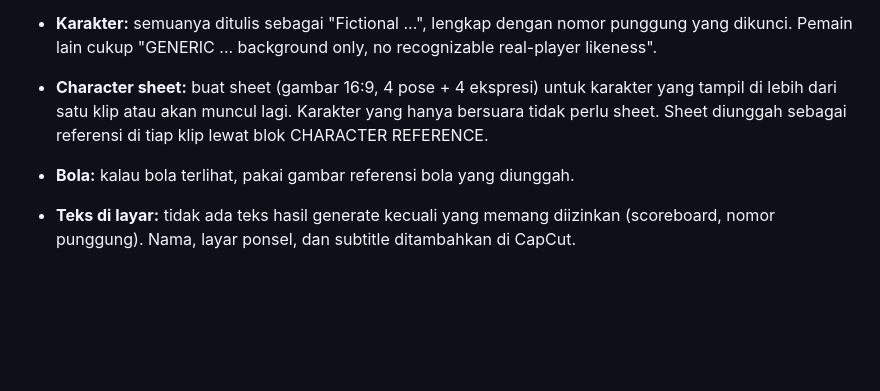
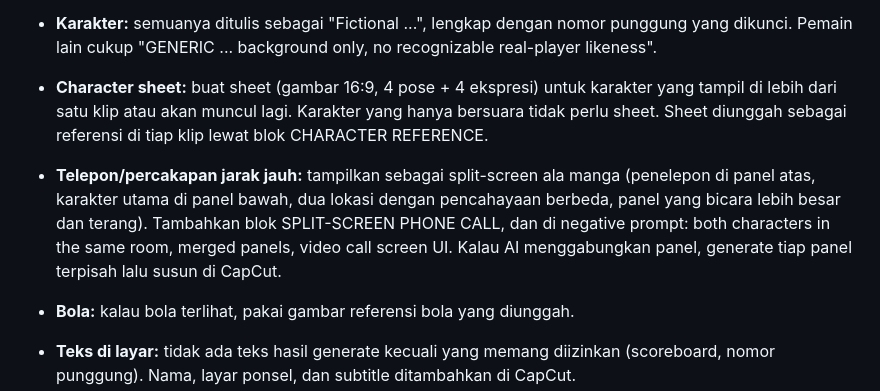
Before and after one commit to mhikmatyar/hikmamirz-tools, a Markdown page: .claude/profil/format-prompt-video.md, the part around the change. Drawn GitHub-style; blank space fills up the shorter version.

Commit message:
Tambah aturan split-screen telepon ke format prompt
Co-Authored-By: Claude Opus 5.5 <noreply@anthropic.com>
Claude-Session: https://claude.ai/code/session_018ccb3QarYbF9F687hDnKpn

```diff
--- a/.claude/profil/format-prompt-video.md
+++ b/.claude/profil/format-prompt-video.md
@@ -21,6 +21,7 @@ Semua prompt visual untuk PixVerse, Syntx, atau Flova ditulis **per klip** denga
   Untuk karakter baru, usulkan nama parodinya dulu dan minta pengguna mengonfirmasi. Jangan berganti-ganti antara nama asli dan nama parodi dalam satu proyek.
 - **Karakter:** semuanya ditulis sebagai "Fictional ...", lengkap dengan nomor punggung yang dikunci. Pemain lain cukup "GENERIC ... background only, no recognizable real-player likeness".
 - **Character sheet:** buat sheet (gambar 16:9, 4 pose + 4 ekspresi) untuk karakter yang tampil di lebih dari satu klip atau akan muncul lagi. Karakter yang hanya bersuara tidak perlu sheet. Sheet diunggah sebagai referensi di tiap klip lewat blok CHARACTER REFERENCE.
+- **Telepon/percakapan jarak jauh:** tampilkan sebagai split-screen ala manga (penelepon di panel atas, karakter utama di panel bawah, dua lokasi dengan pencahayaan berbeda, panel yang bicara lebih besar dan terang). Tambahkan blok SPLIT-SCREEN PHONE CALL, dan di negative prompt: both characters in the same room, merged panels, video call screen UI. Kalau AI menggabungkan panel, generate tiap panel terpisah lalu susun di CapCut.
 - **Bola:** kalau bola terlihat, pakai gambar referensi bola yang diunggah.
 - **Teks di layar:** tidak ada teks hasil generate kecuali yang memang diizinkan (scoreboard, nomor punggung). Nama, layar ponsel, dan subtitle ditambahkan di CapCut.
 - **Audio:** tanpa musik latar. Hanya ambience dan SFX.
```
